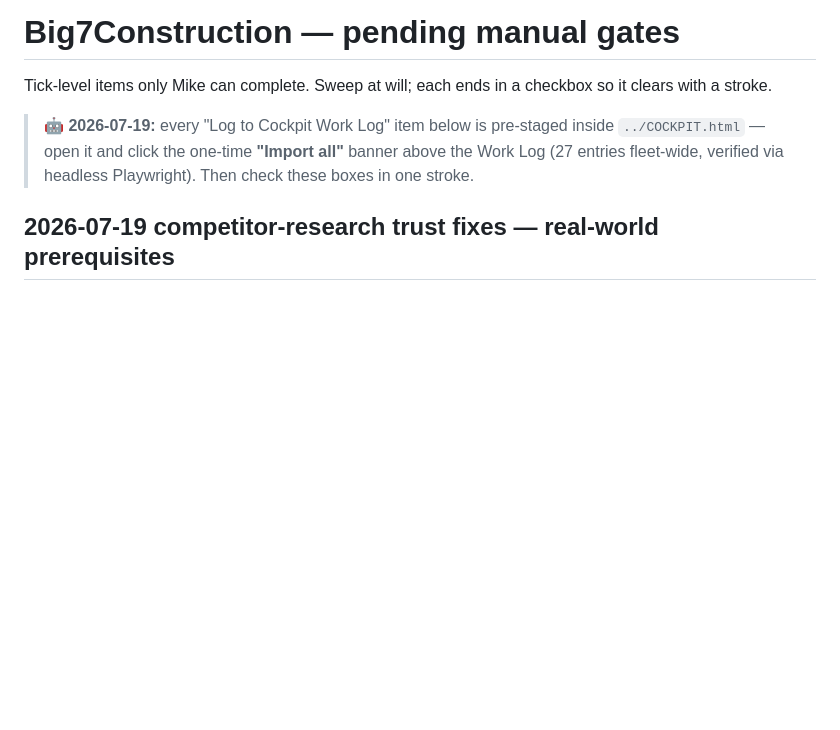
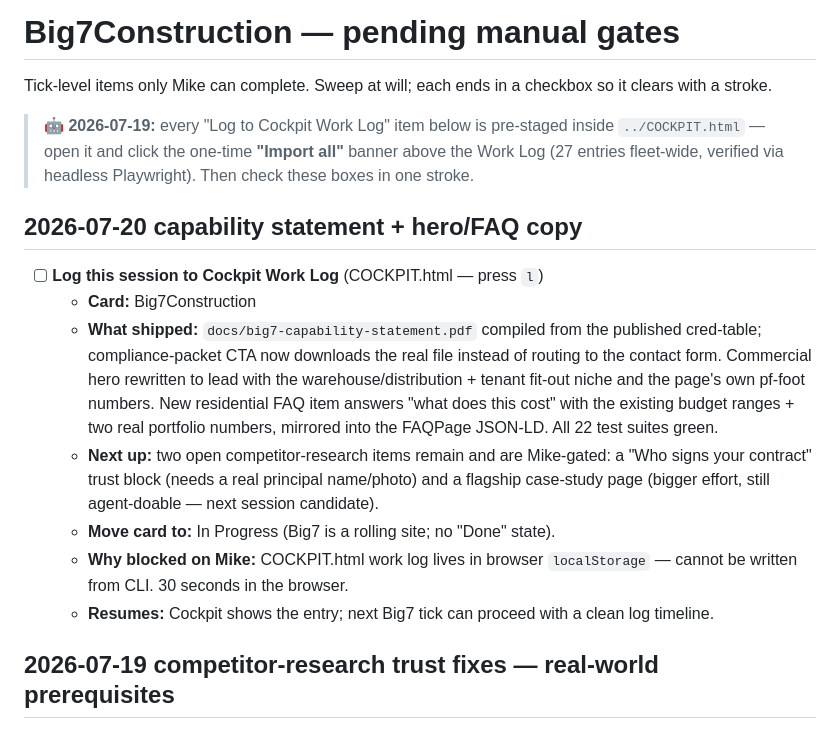
Before and after one commit to murillomartinezmichael/Big7ConstructionWebSite, a Markdown page: PENDING_MANUAL.md, the part around the change. GitHub-like rendering; blank space fills up the shorter version.

Commit message:
docs: log capability-statement/hero/FAQ session to Cockpit Work Log queue
Co-Authored-By: Claude Sonnet 5 <noreply@anthropic.com>
Claude-Session: https://claude.ai/code/session_01VVs7vrgFWZVxCz7PC4Qzap

```diff
--- a/PENDING_MANUAL.md
+++ b/PENDING_MANUAL.md
@@ -7,6 +7,27 @@ checkbox so it clears with a stroke.
 > inside `../COCKPIT.html` — open it and click the one-time **"Import all"**
 > banner above the Work Log (27 entries fleet-wide, verified via headless
 > Playwright). Then check these boxes in one stroke.
+
+## 2026-07-20 capability statement + hero/FAQ copy
+
+- [ ] **Log this session to Cockpit Work Log** (COCKPIT.html — press `l`)
+  - **Card:** Big7Construction
+  - **What shipped:** `docs/big7-capability-statement.pdf` compiled from the
+    published cred-table; compliance-packet CTA now downloads the real
+    file instead of routing to the contact form. Commercial hero rewritten
+    to lead with the warehouse/distribution + tenant fit-out niche and the
+    page's own pf-foot numbers. New residential FAQ item answers "what
+    does this cost" with the existing budget ranges + two real portfolio
+    numbers, mirrored into the FAQPage JSON-LD. All 22 test suites green.
+  - **Next up:** two open competitor-research items remain and are
+    Mike-gated: a "Who signs your contract" trust block (needs a real
+    principal name/photo) and a flagship case-study page (bigger effort,
+    still agent-doable — next session candidate).
+  - **Move card to:** In Progress (Big7 is a rolling site; no "Done" state).
+  - **Why blocked on Mike:** COCKPIT.html work log lives in browser
+    `localStorage` — cannot be written from CLI. 30 seconds in the browser.
+  - **Resumes:** Cockpit shows the entry; next Big7 tick can proceed with a
+    clean log timeline.
 
 ## 2026-07-19 competitor-research trust fixes — real-world prerequisites
 
```
